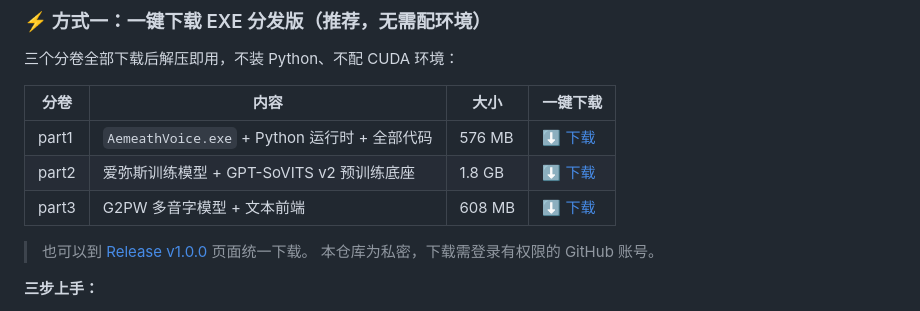
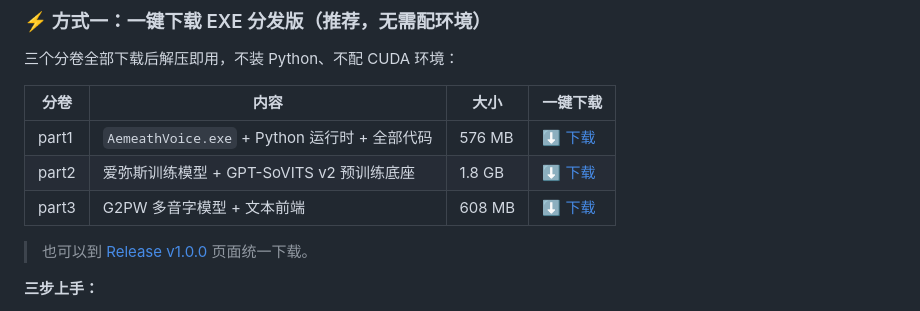
Before and after one commit to 1983879947-ctrl/AemeathVoice, a Markdown page: README.md, the part around the change. Rendered like a GitHub page.

```diff
--- a/README.md
+++ b/README.md
@@ -39,7 +39,6 @@
 | part3 | G2PW 多音字模型 + 文本前端 | 608 MB | [⬇️ 下载](https://github.com/1983879947-ctrl/AemeathVoice/releases/download/v1.0.0/AemeathVoice_v1.0.0_part3_g2pw_text.zip) |
 
 > 也可以到 [Release v1.0.0](https://github.com/1983879947-ctrl/AemeathVoice/releases/tag/v1.0.0) 页面统一下载。
-> 本仓库为私密，下载需登录有权限的 GitHub 账号。
 
 **三步上手：**
 
```
Also changed, not shown: README_EXE.md (+1 -1 lines).
